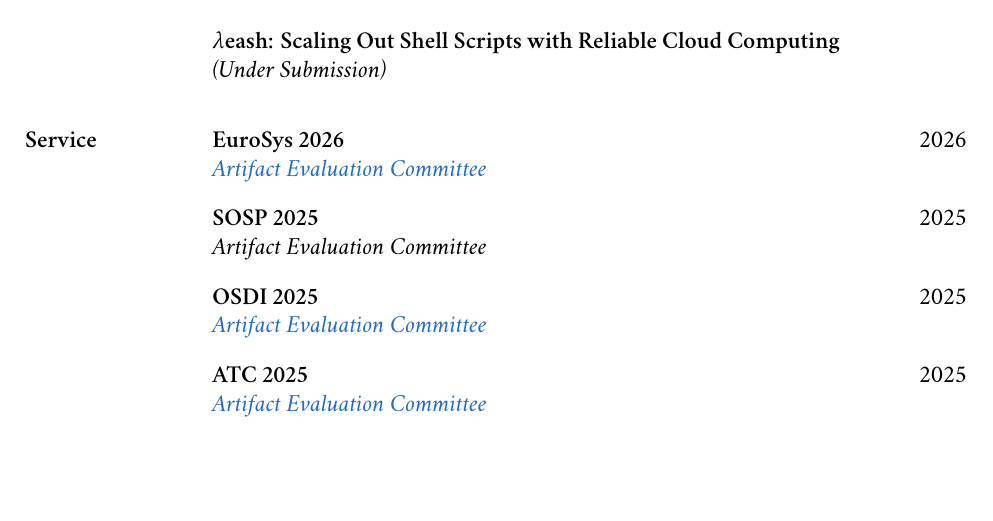
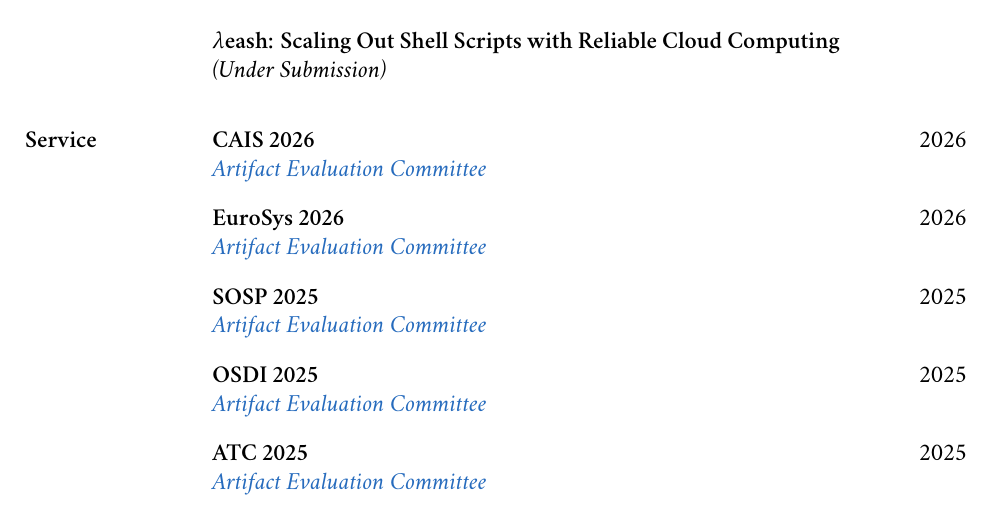
Before and after one commit to nikpag/nikpag.github.io, a LaTeX CV (cv/main.tex): part of page 2 of 4, cut so that both start at the same text, the shorter picture padded with empty space. Compiled offline with XeLaTeX; a missing font is replaced by an installed copy or a similar font.

Commit message:
Add CAIS 2026

```diff
--- a/cv/main.tex
+++ b/cv/main.tex
@@ -307,6 +307,12 @@
 
 	\begin{rSection}{Service}
 		\begin{serviceItem}
+			\service{CAIS 2026} \hfill 2026
+
+			\role{\href{https://cais26-ae.hotcrp.com/u/0/users/pc}{Artifact Evaluation Committee}}
+		\end{serviceItem}
+
+		\begin{serviceItem}
 			\service{EuroSys 2026} \hfill 2026
 
 			\role{\href{https://sysartifacts.github.io/eurosys2026/organizers}{Artifact Evaluation Committee}}
@@ -315,7 +321,7 @@
 		\begin{serviceItem}
 			\service{SOSP 2025} \hfill 2025
 
-			\role{Artifact Evaluation Committee}
+			\role{\href{https://sosp25ae.hotcrp.com/u/0/users/pc}{Artifact Evaluation Committee}}
 		\end{serviceItem}
 
 		\begin{serviceItem}
```
Also changed, not shown: assets/pdf/cv-nikolaos-pagonas.pdf.
